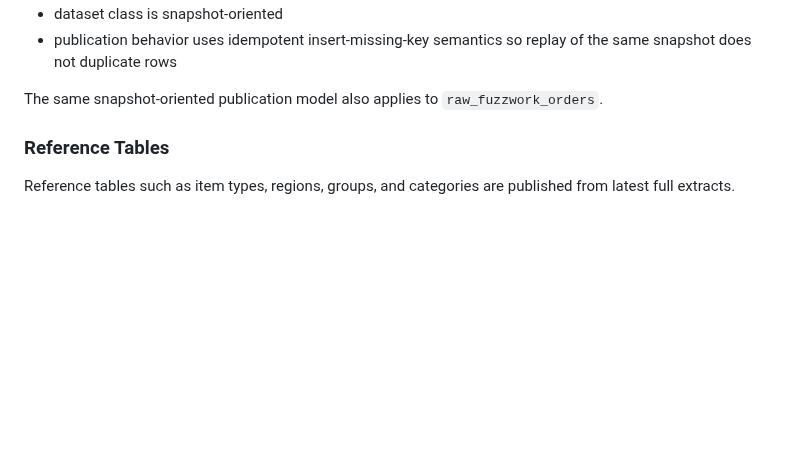
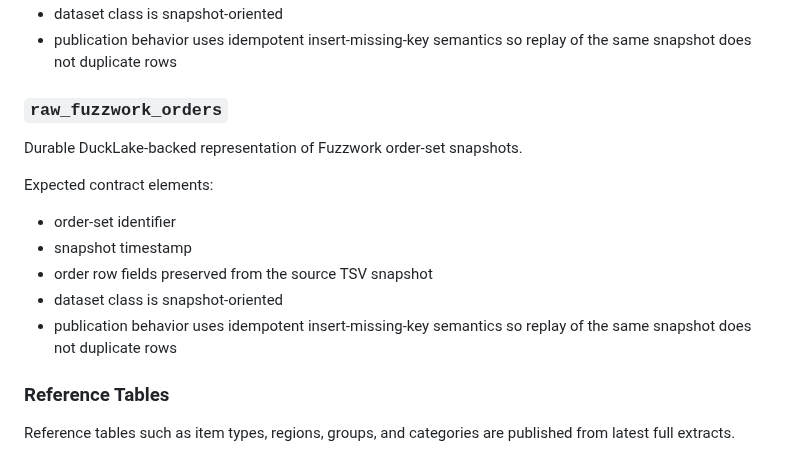
Before and after one commit to RichardNooooh/EVEOnlineAnalytics, a Markdown page: docs/data_dictionary.md, the part around the change. GitHub-like rendering; blank space fills up the shorter version.

Commit message:
docs: Add Fuzzwork raw dataset contract
docs: Add an explicit raw_fuzzwork_orders contract section to the data dictionary.
docs: Keep the snapshot publication semantics explicit across raw dataset documentation.
Co-Authored-By: GPT-5.4 via OpenCode

```diff
--- a/docs/data_dictionary.md
+++ b/docs/data_dictionary.md
@@ -60,7 +60,18 @@ Expected contract elements:
 - publication behavior uses idempotent insert-missing-key semantics so replay of the
   same snapshot does not duplicate rows
 
-The same snapshot-oriented publication model also applies to `raw_fuzzwork_orders`.
+### `raw_fuzzwork_orders`
+
+Durable DuckLake-backed representation of Fuzzwork order-set snapshots.
+
+Expected contract elements:
+
+- order-set identifier
+- snapshot timestamp
+- order row fields preserved from the source TSV snapshot
+- dataset class is snapshot-oriented
+- publication behavior uses idempotent insert-missing-key semantics so replay of the
+  same snapshot does not duplicate rows
 
 ### Reference Tables
 
```
